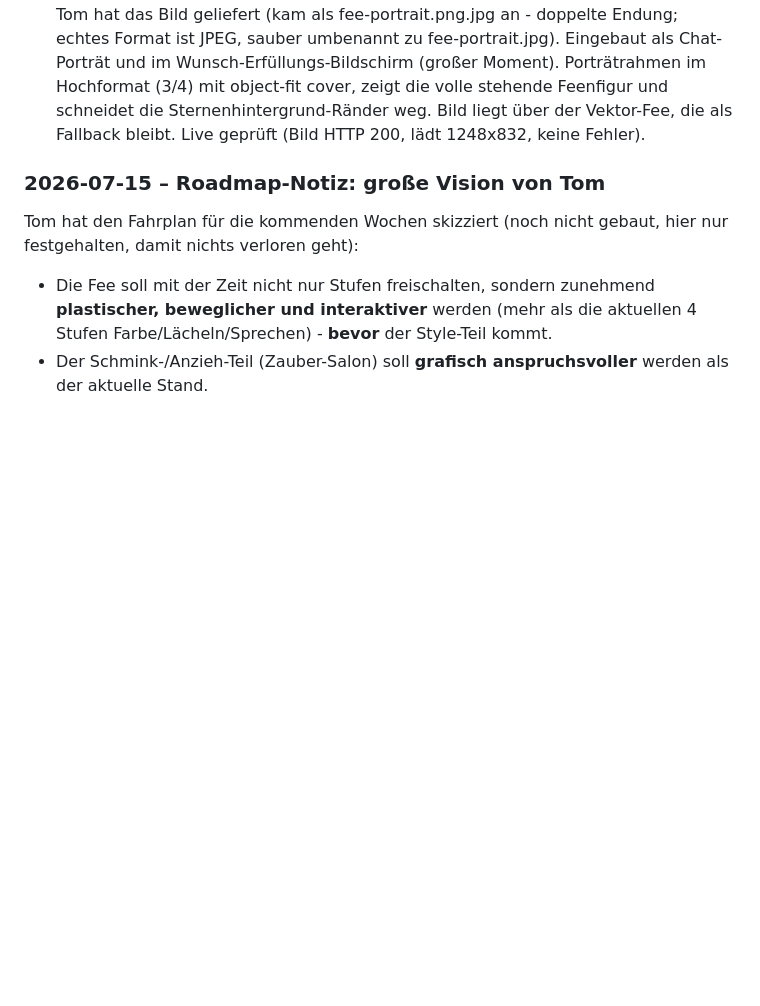
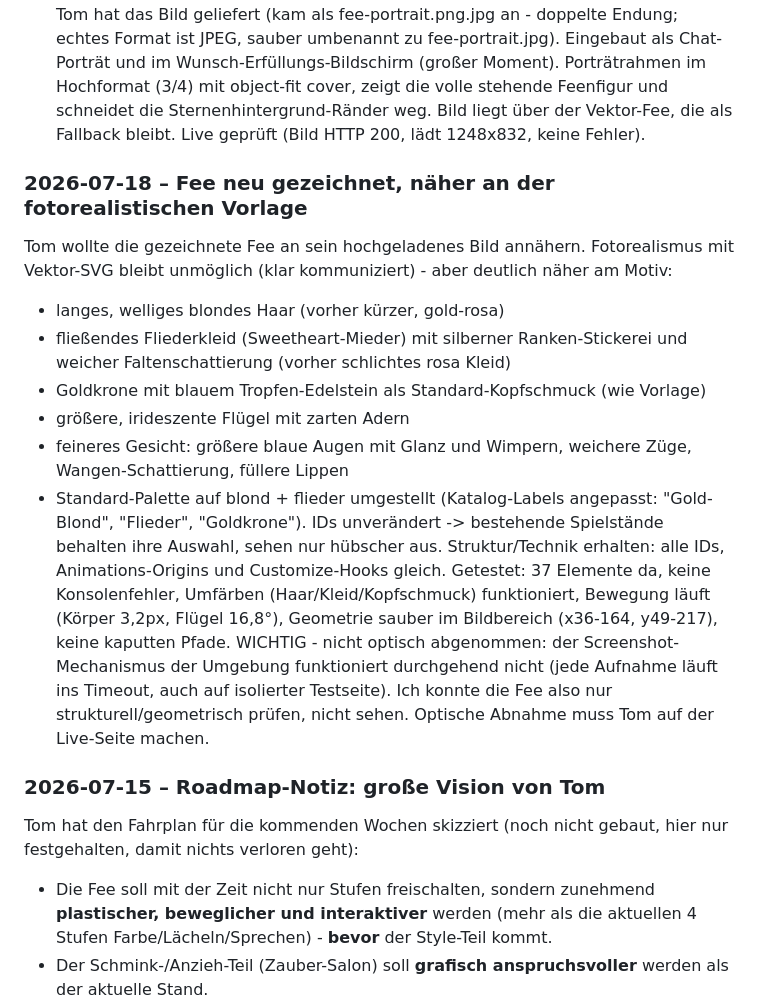
Before and after one commit to tomschoenknecht/zauberreise, a Markdown page: ENTWICKLUNGSLOG.md, the part around the change. Drawn GitHub-style; blank space fills up the shorter version.

Commit message:
Log: Fee-Neuzeichnung dokumentiert

```diff
--- a/ENTWICKLUNGSLOG.md
+++ b/ENTWICKLUNGSLOG.md
@@ -446,6 +446,28 @@ im Hochformat (3/4) mit object-fit cover, zeigt die volle stehende Feenfigur und
 schneidet die Sternenhintergrund-Ränder weg. Bild liegt über der Vektor-Fee, die
 als Fallback bleibt. Live geprüft (Bild HTTP 200, lädt 1248x832, keine Fehler).
 
+### 2026-07-18 – Fee neu gezeichnet, näher an der fotorealistischen Vorlage
+Tom wollte die gezeichnete Fee an sein hochgeladenes Bild annähern. Fotorealismus
+mit Vektor-SVG bleibt unmöglich (klar kommuniziert) - aber deutlich näher am Motiv:
+- langes, welliges blondes Haar (vorher kürzer, gold-rosa)
+- fließendes Fliederkleid (Sweetheart-Mieder) mit silberner Ranken-Stickerei und
+  weicher Faltenschattierung (vorher schlichtes rosa Kleid)
+- Goldkrone mit blauem Tropfen-Edelstein als Standard-Kopfschmuck (wie Vorlage)
+- größere, irideszente Flügel mit zarten Adern
+- feineres Gesicht: größere blaue Augen mit Glanz und Wimpern, weichere Züge,
+  Wangen-Schattierung, füllere Lippen
+- Standard-Palette auf blond + flieder umgestellt (Katalog-Labels angepasst:
+  "Gold-Blond", "Flieder", "Goldkrone"). IDs unverändert -> bestehende Spielstände
+  behalten ihre Auswahl, sehen nur hübscher aus.
+Struktur/Technik erhalten: alle IDs, Animations-Origins und Customize-Hooks gleich.
+Getestet: 37 Elemente da, keine Konsolenfehler, Umfärben (Haar/Kleid/Kopfschmuck)
+funktioniert, Bewegung läuft (Körper 3,2px, Flügel 16,8°), Geometrie sauber im
+Bildbereich (x36-164, y49-217), keine kaputten Pfade.
+WICHTIG - nicht optisch abgenommen: der Screenshot-Mechanismus der Umgebung
+funktioniert durchgehend nicht (jede Aufnahme läuft ins Timeout, auch auf isolierter
+Testseite). Ich konnte die Fee also nur strukturell/geometrisch prüfen, nicht sehen.
+Optische Abnahme muss Tom auf der Live-Seite machen.
+
 ### 2026-07-15 – Roadmap-Notiz: große Vision von Tom
 Tom hat den Fahrplan für die kommenden Wochen skizziert (noch nicht gebaut,
 hier nur festgehalten, damit nichts verloren geht):
```
